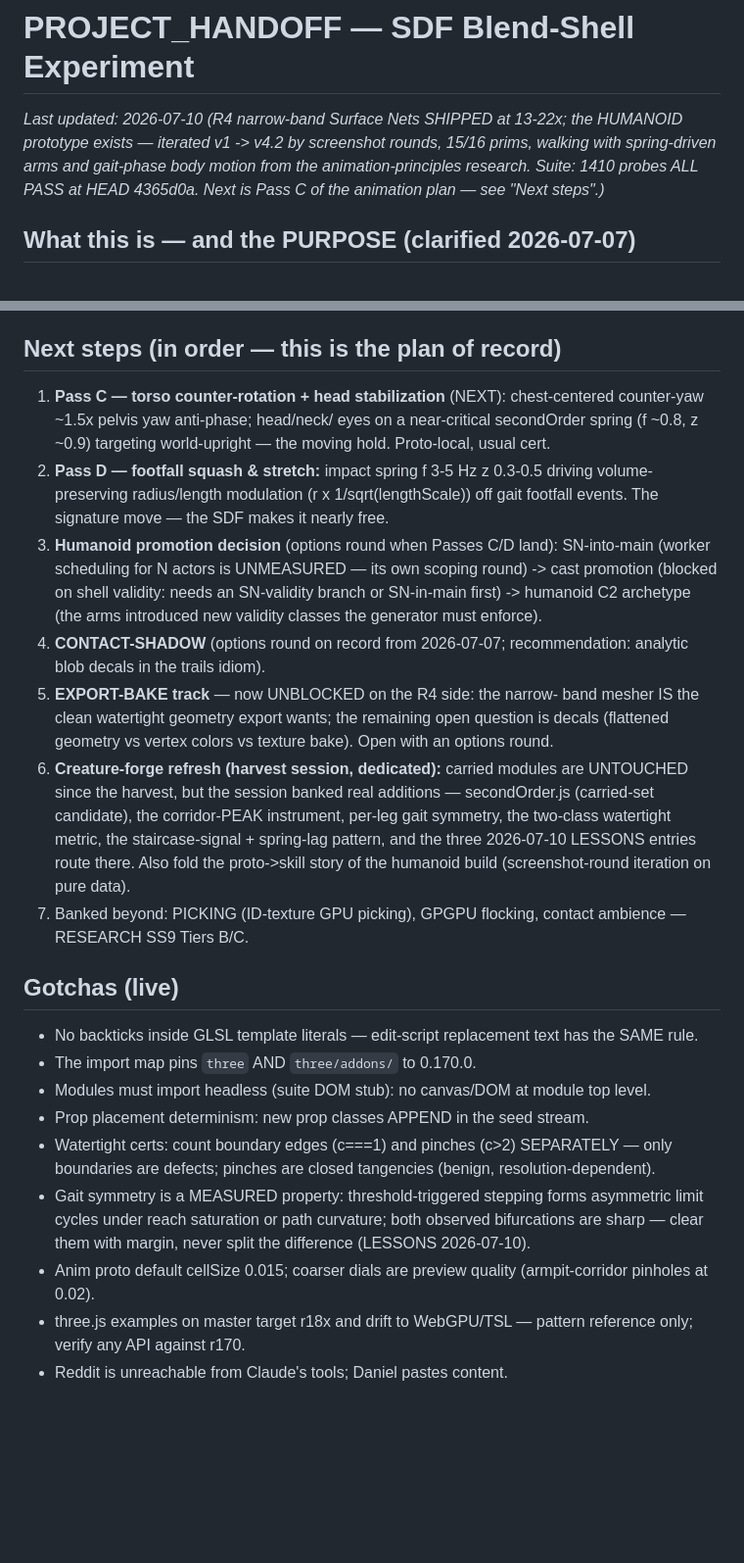
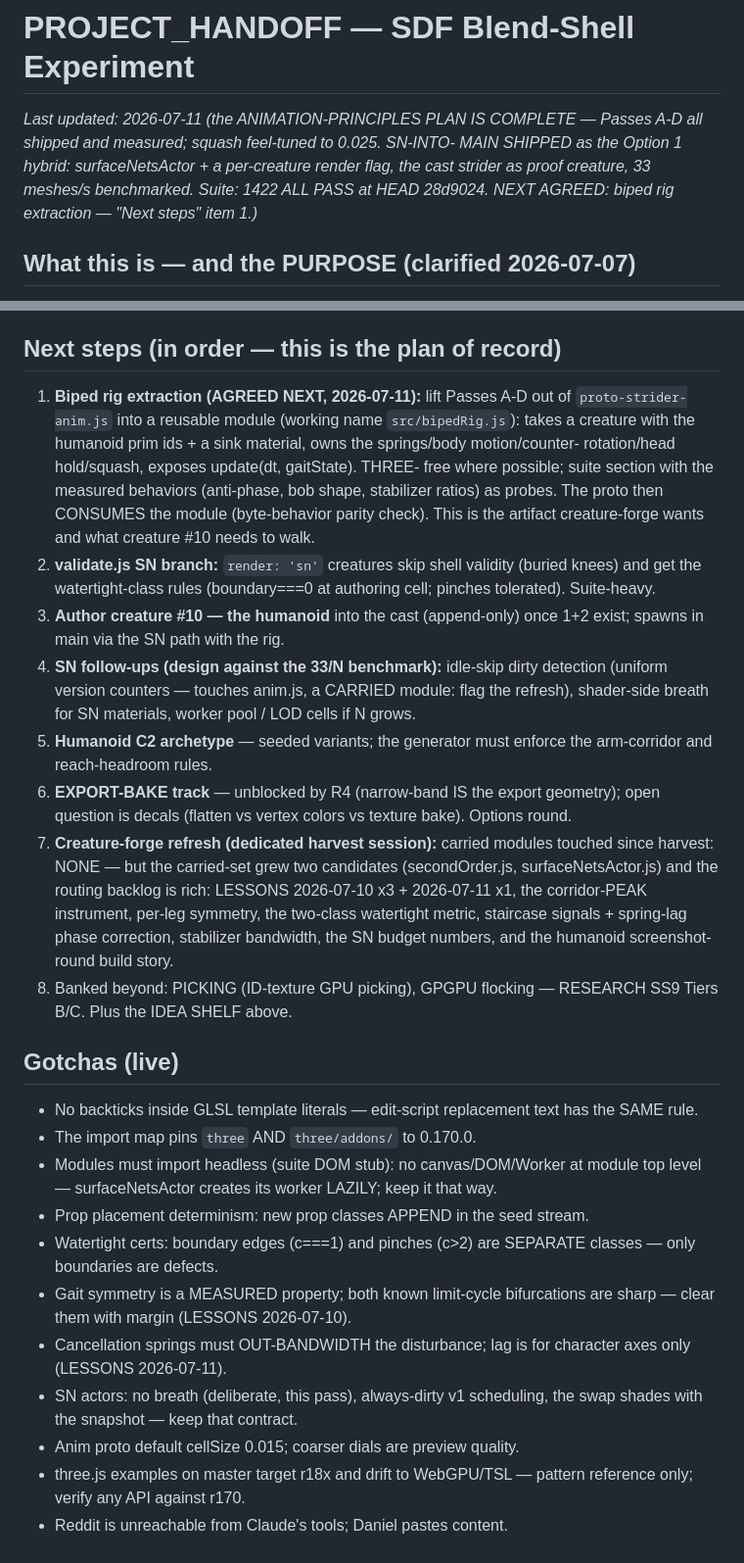
Before and after one commit to Cupcakechan/ExperimentProject, a Markdown page: sdf-blend-shell/PROJECT_HANDOFF.md, 2 parts joined by grey strips. Shown at 98% size. GitHub-like rendering; blank space fills up the shorter version.

Commit message:
Handoff for session break: animation plan complete, SN-into-main shipped, next = biped rig extraction; +1 LESSONS entry (stabilizer bandwidth); stale CONTACT-SHADOW queue item corrected

```diff
--- a/sdf-blend-shell/PROJECT_HANDOFF.md
+++ b/sdf-blend-shell/PROJECT_HANDOFF.md
@@ -1,10 +1,11 @@
 # PROJECT_HANDOFF — SDF Blend-Shell Experiment
 
-_Last updated: 2026-07-10 (R4 narrow-band Surface Nets SHIPPED at 13-22x;
-the HUMANOID prototype exists — iterated v1 -> v4.2 by screenshot rounds,
-15/16 prims, walking with spring-driven arms and gait-phase body motion
-from the animation-principles research. Suite: 1410 probes ALL PASS at
-HEAD 4365d0a. Next is Pass C of the animation plan — see "Next steps".)_
+_Last updated: 2026-07-11 (the ANIMATION-PRINCIPLES PLAN IS COMPLETE —
+Passes A-D all shipped and measured; squash feel-tuned to 0.025. SN-INTO-
+MAIN SHIPPED as the Option 1 hybrid: surfaceNetsActor + a per-creature
+render flag, the cast strider as proof creature, 33 meshes/s benchmarked.
+Suite: 1422 ALL PASS at HEAD 28d9024. NEXT AGREED: biped rig extraction —
+"Next steps" item 1.)_
 
 ## What this is — and the PURPOSE (clarified 2026-07-07)
 The "SDF blend-shell" character technique: capsule/sphere prims whose
@@ -153,53 +176,57 @@ Executable form: `validate.js`. Proof: the suite. Highlights —
 
 ## Next steps (in order — this is the plan of record)
-1. **Pass C — torso counter-rotation + head stabilization** (NEXT):
-   chest-centered counter-yaw ~1.5x pelvis yaw anti-phase; head/neck/
-   eyes on a near-critical secondOrder spring (f ~0.8, z ~0.9)
-   targeting world-upright — the moving hold. Proto-local, usual cert.
-2. **Pass D — footfall squash & stretch:** impact spring f 3-5 Hz
-   z 0.3-0.5 driving volume-preserving radius/length modulation
-   (r x 1/sqrt(lengthScale)) off gait footfall events. The signature
-   move — the SDF makes it nearly free.
-3. **Humanoid promotion decision** (options round when Passes C/D
-   land): SN-into-main (worker scheduling for N actors is UNMEASURED —
-   its own scoping round) -> cast promotion (blocked on shell validity:
-   needs an SN-validity branch or SN-in-main first) -> humanoid C2
-   archetype (the arms introduced new validity classes the generator
-   must enforce).
-4. **CONTACT-SHADOW** (options round on record from 2026-07-07;
-   recommendation: analytic blob decals in the trails idiom).
-5. **EXPORT-BAKE track** — now UNBLOCKED on the R4 side: the narrow-
-   band mesher IS the clean watertight geometry export wants; the
-   remaining open question is decals (flattened geometry vs vertex
-   colors vs texture bake). Open with an options round.
-6. **Creature-forge refresh (harvest session, dedicated):** carried
-   modules are UNTOUCHED since the harvest, but the session banked
-   real additions — secondOrder.js (carried-set candidate), the
-   corridor-PEAK instrument, per-leg gait symmetry, the two-class
-   watertight metric, the staircase-signal + spring-lag pattern, and
-   the three 2026-07-10 LESSONS entries route there. Also fold the
-   proto->skill story of the humanoid build (screenshot-round
-   iteration on pure data).
-7. Banked beyond: PICKING (ID-texture GPU picking), GPGPU flocking,
-   contact ambience — RESEARCH SS9 Tiers B/C.
+1. **Biped rig extraction (AGREED NEXT, 2026-07-11):** lift Passes
+   A-D out of `proto-strider-anim.js` into a reusable module (working
+   name `src/bipedRig.js`): takes a creature with the humanoid prim
+   ids + a sink material, owns the springs/body motion/counter-
+   rotation/head hold/squash, exposes update(dt, gaitState). THREE-
+   free where possible; suite section with the measured behaviors
+   (anti-phase, bob shape, stabilizer ratios) as probes. The proto
+   then CONSUMES the module (byte-behavior parity check). This is the
+   artifact creature-forge wants and what creature #10 needs to walk.
+2. **validate.js SN branch:** `render: 'sn'` creatures skip shell
+   validity (buried knees) and get the watertight-class rules
+   (boundary===0 at authoring cell; pinches tolerated). Suite-heavy.
+3. **Author creature #10 — the humanoid** into the cast (append-only)
+   once 1+2 exist; spawns in main via the SN path with the rig.
+4. **SN follow-ups (design against the 33/N benchmark):** idle-skip
+   dirty detection (uniform version counters — touches anim.js, a
+   CARRIED module: flag the refresh), shader-side breath for SN
+   materials, worker pool / LOD cells if N grows.
+5. **Humanoid C2 archetype** — seeded variants; the generator must
+   enforce the arm-corridor and reach-headroom rules.
+6. **EXPORT-BAKE track** — unblocked by R4 (narrow-band IS the export
+   geometry); open question is decals (flatten vs vertex colors vs
+   texture bake). Options round.
+7. **Creature-forge refresh (dedicated harvest session):** carried
+   modules touched since harvest: NONE — but the carried-set grew two
+   candidates (secondOrder.js, surfaceNetsActor.js) and the routing
+   backlog is rich: LESSONS 2026-07-10 x3 + 2026-07-11 x1, the
+   corridor-PEAK instrument, per-leg symmetry, the two-class
+   watertight metric, staircase signals + spring-lag phase correction,
+   stabilizer bandwidth, the SN budget numbers, and the humanoid
+   screenshot-round build story.
+8. Banked beyond: PICKING (ID-texture GPU picking), GPGPU flocking —
+   RESEARCH SS9 Tiers B/C. Plus the IDEA SHELF above.
 
 ## Gotchas (live)
 - No backticks inside GLSL template literals — edit-script replacement
   text has the SAME rule.
 - The import map pins `three` AND `three/addons/` to 0.170.0.
-- Modules must import headless (suite DOM stub): no canvas/DOM at
-  module top level.
+- Modules must import headless (suite DOM stub): no canvas/DOM/Worker
+  at module top level — surfaceNetsActor creates its worker LAZILY;
+  keep it that way.
 - Prop placement determinism: new prop classes APPEND in the seed
   stream.
-- Watertight certs: count boundary edges (c===1) and pinches (c>2)
-  SEPARATELY — only boundaries are defects; pinches are closed
-  tangencies (benign, resolution-dependent).
-- Gait symmetry is a MEASURED property: threshold-triggered stepping
-  forms asymmetric limit cycles under reach saturation or path
-  curvature; both observed bifurcations are sharp — clear them with
-  margin, never split the difference (LESSONS 2026-07-10).
-- Anim proto default cellSize 0.015; coarser dials are preview
-  quality (armpit-corridor pinholes at 0.02).
+- Watertight certs: boundary edges (c===1) and pinches (c>2) are
+  SEPARATE classes — only boundaries are defects.
+- Gait symmetry is a MEASURED property; both known limit-cycle
+  bifurcations are sharp — clear them with margin (LESSONS 2026-07-10).
+- Cancellation springs must OUT-BANDWIDTH the disturbance; lag is for
+  character axes only (LESSONS 2026-07-11).
+- SN actors: no breath (deliberate, this pass), always-dirty v1
+  scheduling, the swap shades with the snapshot — keep that contract.
+- Anim proto default cellSize 0.015; coarser dials are preview quality.
 - three.js examples on master target r18x and drift to WebGPU/TSL —
   pattern reference only; verify any API against r170.
 - Reddit is unreachable from Claude's tools; Daniel pastes content.
```
Also changed, not shown: other parts of sdf-blend-shell/PROJECT_HANDOFF.md (+119 -97 lines), sdf-blend-shell/LESSONS.md (+19 -0 lines).
